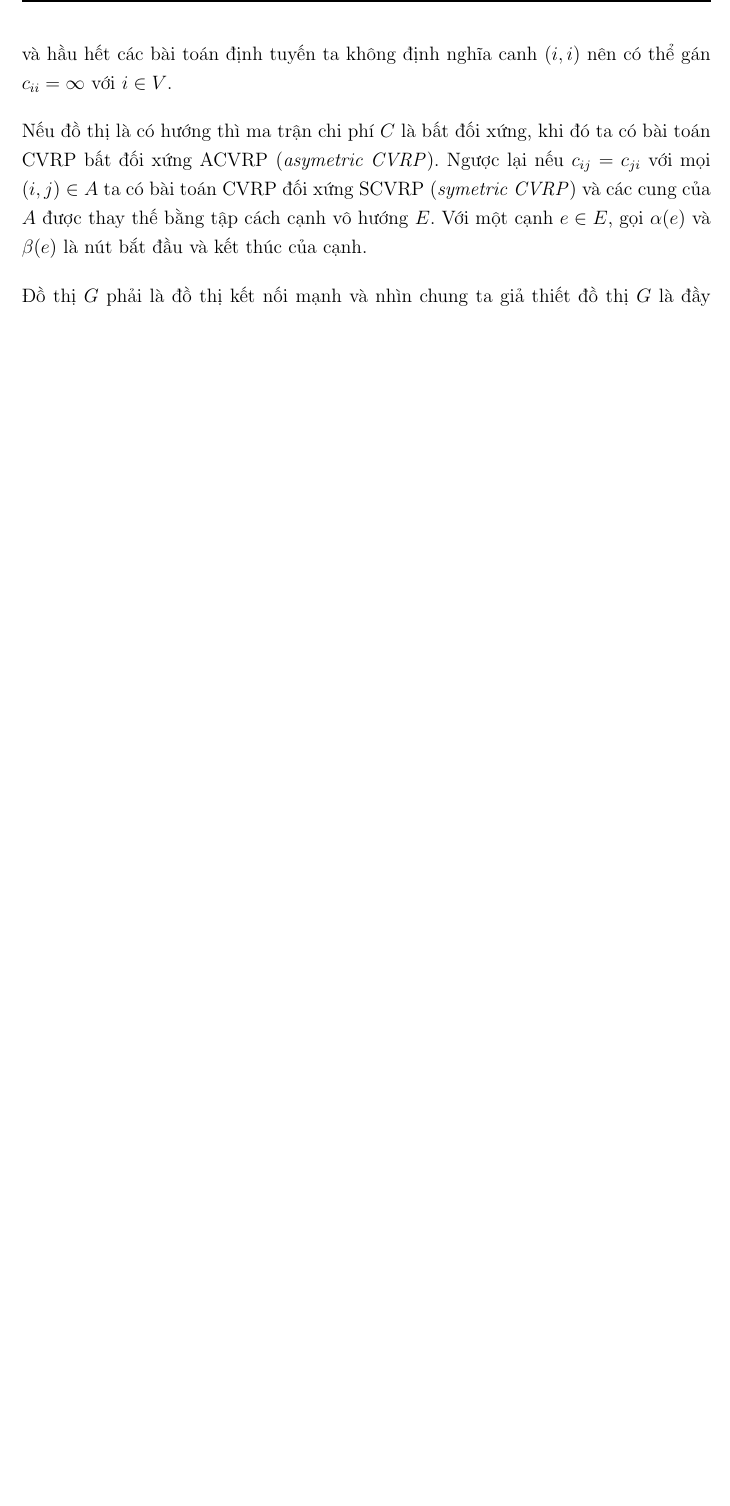
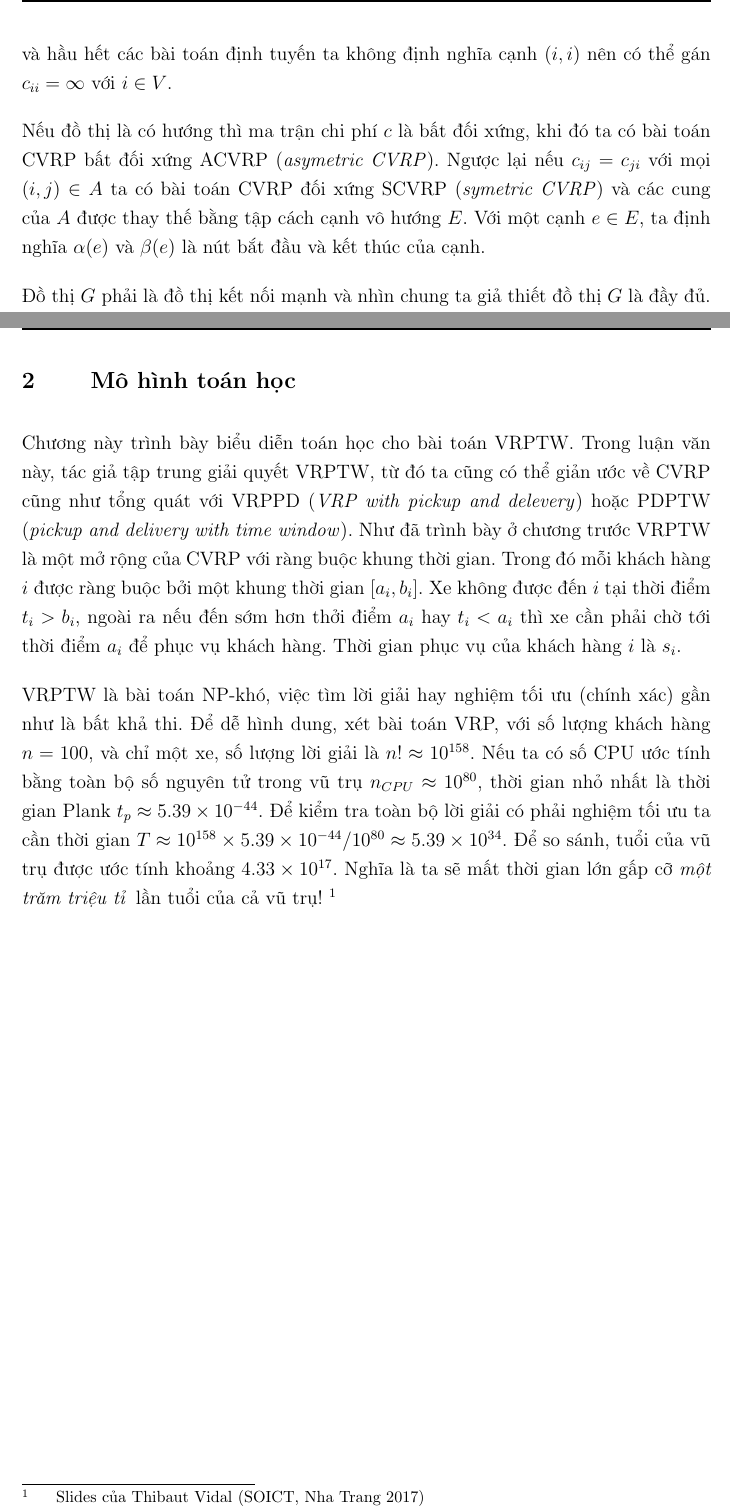
Before and after one commit to batman0911/master_thesis, a LaTeX thesis (thesis.tex, which reads sections/part_2/def.tex, sections/part_2/math.tex): part of page 6 of 9 before the commit and two parts of pages 6 and 9 of 10 after it, the two joined at a grey line, cut so that both start at the same text, the shorter picture padded with empty space. Compiled offline with pdfLaTeX.

Commit message:
math form

```diff
--- a/sections/math_model.tex
+++ b/sections/part_2/def.tex
@@ -17,11 +17,11 @@ Trước hết ta xem xét mô hình cho bài toán \textit{nguyên bản}: \tex
 
 Gọi $G=(V,A)$ là một độ thị đầy đủ với $V=\{ 0, ..., n \}$ là tập nút và $A$ là tập các cung. Các nút $i=1,...,n$ đại diện cho các yêu cầu hay khách hàng cần phục vụ, nút $0$ là kho hàng.
 
-Một số không âm được gọi là chi phí $c_{ij}$ đại diện cho mỗi cung $(i,j) \in A$. Nói cách khác $c_{ij}$ là  chi phí cần bỏ ra để di chuyển từ đỉnh $i$ tới nút $j$. Trong bài toán này và hầu hết các bài toán định tuyến ta không định nghĩa canh $(i,i)$ nên có thể gán $c_{ii} = \infty$ với $i \in V$.
+Một số không âm được gọi là chi phí $c_{ij}$ đại diện cho mỗi cung $(i,j) \in A$. Nói cách khác $c_{ij}$ là  chi phí cần bỏ ra để di chuyển từ nút $i$ tới nút $j$. Trong bài toán này và hầu hết các bài toán định tuyến ta không định nghĩa cạnh $(i,i)$ nên có thể gán $c_{ii} = \infty$ với $i \in V$.
 
-Nếu đồ thị là có hướng thì ma trận chi phí $C$ là bất đối xứng, khi đó ta có bài toán CVRP bất đối xứng ACVRP (\textit{asymetric CVRP}). Ngược lại nếu $c_{ij} = c_{ji}$ với mọi $(i,j) \in A$ ta có bài toán CVRP đối xứng SCVRP (\textit{symetric CVRP}) và các cung của $A$ được thay thế bằng tập cách cạnh vô hướng $E$. Với một cạnh $e \in E$, gọi $\alpha(e)$ và $\beta(e)$ là nút bắt đầu và kết thúc của cạnh.
+Nếu đồ thị là có hướng thì ma trận chi phí $c$ là bất đối xứng, khi đó ta có bài toán CVRP bất đối xứng ACVRP (\textit{asymetric CVRP}). Ngược lại nếu $c_{ij} = c_{ji}$ với mọi $(i,j) \in A$ ta có bài toán CVRP đối xứng SCVRP (\textit{symetric CVRP}) và các cung của $A$ được thay thế bằng tập cách cạnh vô hướng $E$. Với một cạnh $e \in E$, ta định nghĩa $\alpha(e)$ và $\beta(e)$ là nút bắt đầu và kết thúc của cạnh.
 
-Đồ thị $G$ phải là đồ thị kết nối mạnh và nhìn chung ta giả thiết đồ thị $G$ là đầy đủ. Với một nút $i$, gọi $\Delta^+(i)$ là tập ra của $i$ (\textit{forward star}), được định nghĩa là tập các nút $j$ mà cung $(i,j) \in A$, nói cách khác đây là tập các nút có thể tiếp cận trực tiếp từ nút $i$. Tương tự như vậy, $\Delta^-{i}$ là tập vào của $i$ (\textit{backward star}), được định nghĩa là tập các nút $j$ mà cung $(j,i) \in A$ hay là tập các nút tiếp cận trực tiếp tới nút $i$. Với một tập nút con $S \subseteq V$, gọi $\delta(S)$ và $E(S)$ là tập các cạnh $e \in E$ chỉ có một hoặc cả hai đầu mút thuộc $S$. Để thuận tiện khi xét một nút $i \in V$, ta viết $\delta(i)$ thay cho $\delta(\{i\})$.
+Đồ thị $G$ phải là đồ thị kết nối mạnh và nhìn chung ta giả thiết đồ thị $G$ là đầy đủ. Với một nút $i$, gọi $\Delta^+(i)$ là tập ra của $i$ (\textit{forward star}), được định nghĩa là tập các nút $j$ mà cung $(i,j) \in A$, nói cách khác đây là tập các nút có thể tiếp cận trực tiếp từ nút $i$. Tương tự như vậy, $\Delta^-{i}$ là tập vào của $i$ (\textit{backward star}), được định nghĩa là tập các nút $j$ mà cung $(j,i) \in A$ hay là tập các nút tiếp cận trực tiếp tới nút $i$. Với một tập nút con $S \subseteq V$, gọi $\delta(S)$ là tập các cạnh $e \in E$ chỉ có một hoặc cả hai đầu mút thuộc $S$. Để thuận tiện, khi xét một nút $i \in V$, ta viết $\delta(i)$ thay cho $\delta(\{i\})$.
 
 Trong hầu hết các bài toán thực tế, ma trận chi phí thỏa mãn bất đẳng thức tam giác
 \begin{equation}
--- /dev/null
+++ b/sections/part_2/math.tex
@@ -0,0 +1,4 @@
+\chapter{Mô hình toán học}
+Chương này trình bày biểu diễn toán học cho bài toán VRPTW. Trong luận văn này, tác giả tập trung giải quyết VRPTW, từ đó ta cũng có thể giản ước về CVRP cũng như tổng quát với VRPPD (\textit{VRP with pickup and delevery}) hoặc PDPTW (\textit{pickup and delivery with time window}). Như đã trình bày ở chương trước VRPTW là một mở rộng của CVRP với ràng buộc khung thời gian. Trong đó mỗi khách hàng $i$ được ràng buộc bởi một khung thời gian $[a_i,b_i]$. Xe không được đến $i$ tại thời điểm $t_i > b_i$, ngoài ra nếu đến sớm hơn thởi điểm $a_i$ hay $t_i < a_i$ thì xe cần phải chờ tới thời điểm $a_i$ để phục vụ khách hàng. Thời gian phục vụ của khách hàng $i$ là $s_i$.
+
+VRPTW là bài toán NP-khó, việc tìm lời giải hay nghiệm tối ưu (chính xác) gần như là bất khả thi. Để dễ hình dung, xét bài toán VRP, với số lượng khách hàng $n=100$, và chỉ một xe, số lượng lời giải là $n! \approx 10^{158}$. Nếu ta có số CPU ước tính bằng toàn bộ số nguyên tử trong vũ trụ $n_{CPU} \approx 10^{80}$, thời gian nhỏ nhất là thời gian Plank $t_p \approx 5.39 \times 10^{-44}$. Để kiểm tra toàn bộ lời giải có phải nghiệm tối ưu ta cần thời gian $T \approx 10^{158} \times 5.39 \times 10^{-44} / 10^{80} \approx 5.39 \times 10^{34}$. Để so sánh, tuổi của vũ trụ được ước tính khoảng $4.33 \times 10^{17}$. Nghĩa là ta sẽ mất thời gian lớn gấp cỡ \textit{một trăm triệu tỉ} lần tuổi của cả vũ trụ! \footnote[1]{Slides của Thibaut Vidal (SOICT, Nha Trang 2017)}
```
Also changed, not shown: thesis.tex (+2 -1 lines), thesis.pdf.
